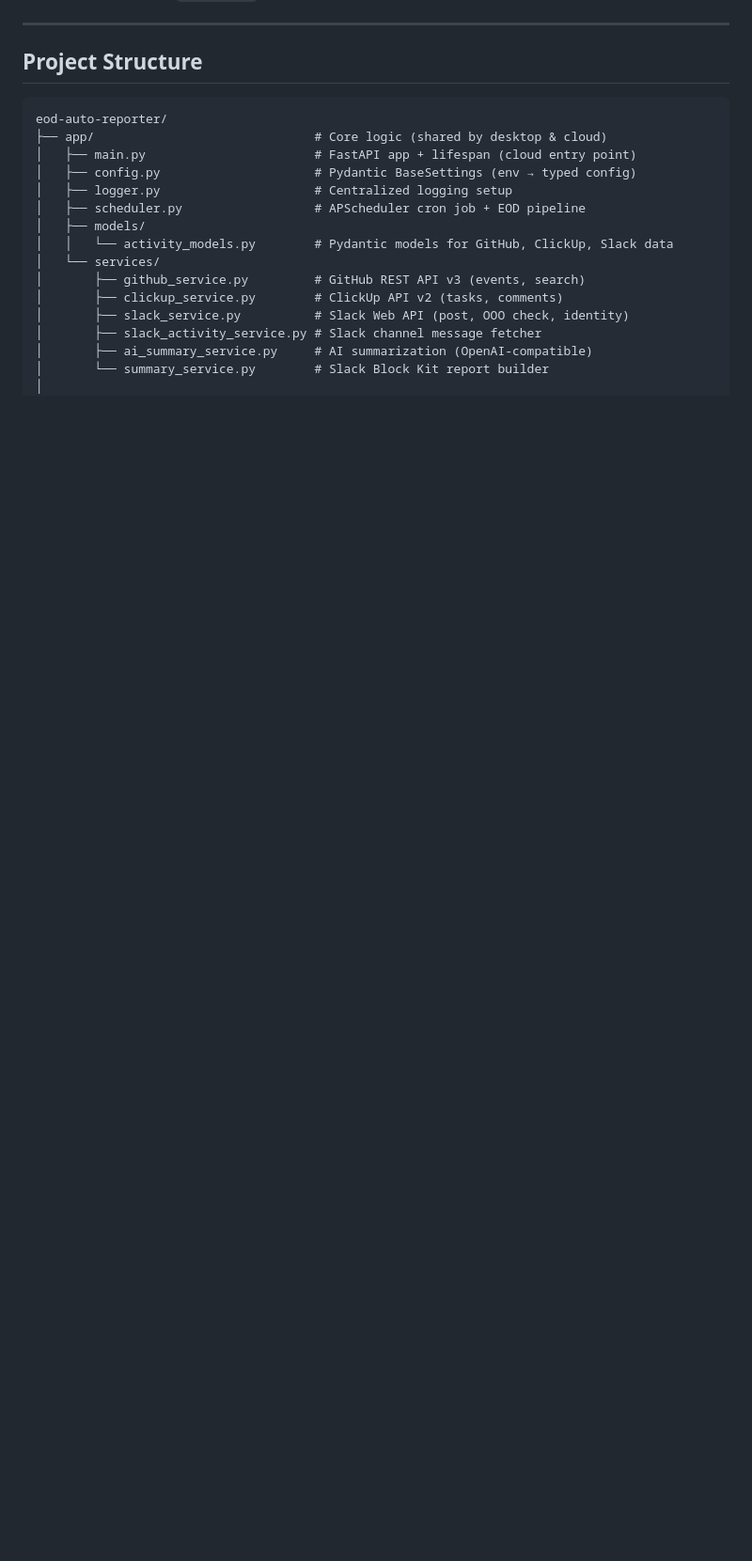
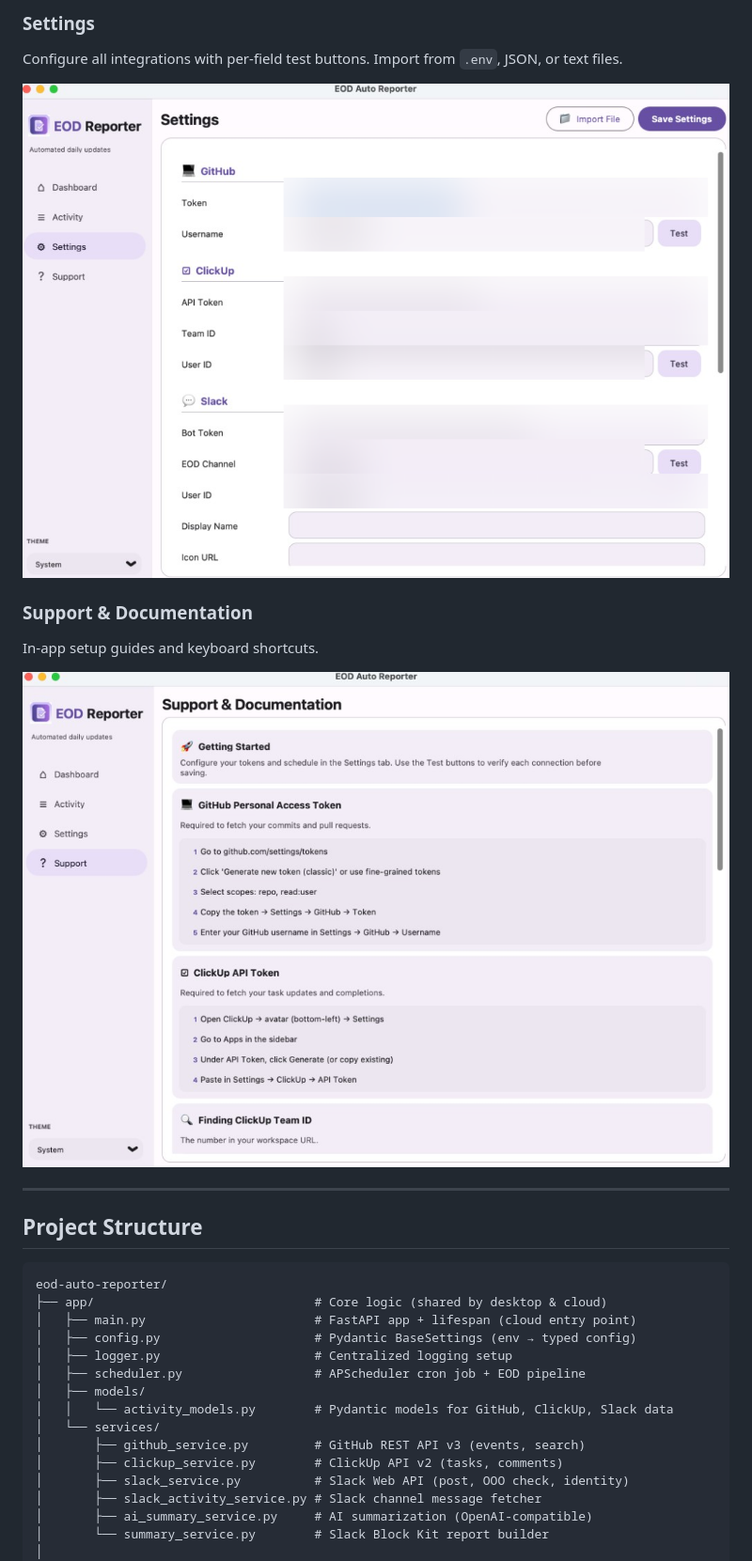
Before and after one commit to susylPearl/eod-auto-reporter, a Markdown page: README.md, the part around one of its changes. Shown at 94% size. GitHub-like rendering; pictures changed too: docs/screenshots/settings.png (added), docs/screenshots/support.png (added); blank space fills up the shorter version.

```diff
--- a/README.md
+++ b/README.md
@@ -74,3 +91,12 @@ Runs as a **cloud service** (FastAPI) or a **native macOS desktop app** (CustomT
+### Settings
+Configure all integrations with per-field test buttons. Import from `.env`, JSON, or text files.
+
+<img src="docs/screenshots/settings.png" width="800" alt="Settings View">
+
+### Support & Documentation
+In-app setup guides and keyboard shortcuts.
+
+<img src="docs/screenshots/support.png" width="800" alt="Support View">
 
 ---
 
```
Also changed, not shown: other parts of README.md (+19 -0 lines), docs/screenshots/activity.png (added), docs/screenshots/dashboard.png (added).
